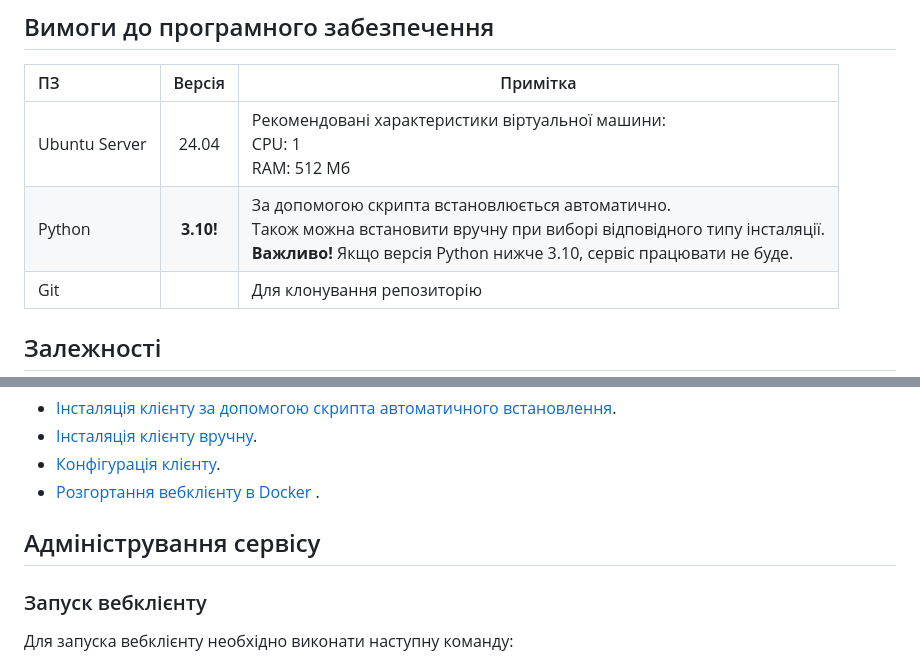
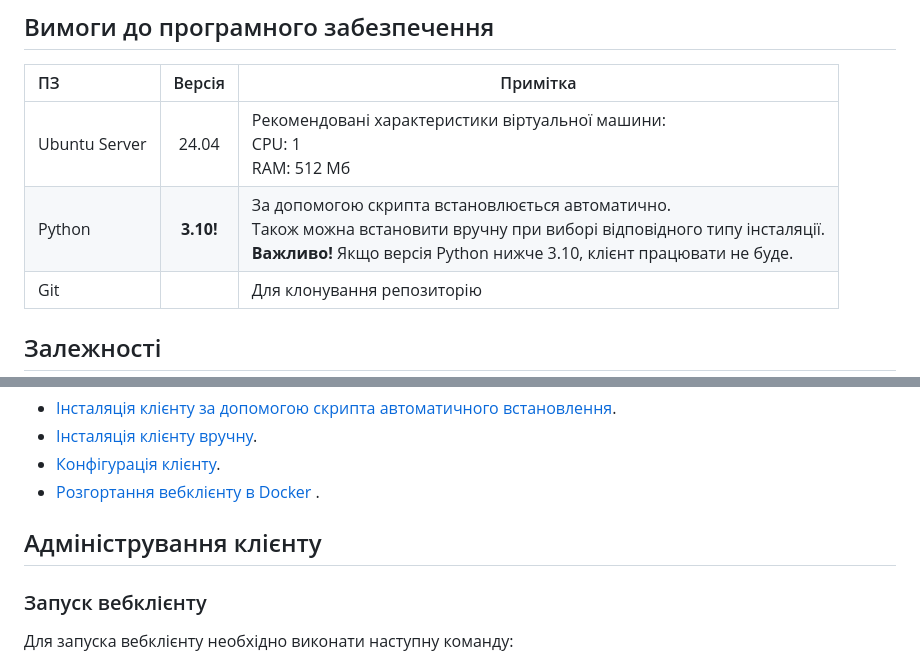
Before and after one commit to fortor48/X-Road_REST_client_example, a Markdown page: README.md, 2 parts joined by grey strips. Drawn GitHub-style.

```diff
--- a/README.md
+++ b/README.md
@@ -16,7 +16,7 @@ FastAPI – це сучасний, швидкий (високопродукти
 | ПЗ            |   Версія   | Примітка                                                                                                                                                                                               |
 |:--------------|:----------:|--------------------------------------------------------------------------------------------------------------------------------------------------------------------------------------------------------|
 | Ubuntu Server |   24.04    | Рекомендовані характеристики віртуальної машини:<br/> CPU: 1 <br/> RAM: 512 Мб                                                                                                                         |
-| Python        | **3.10!**  | За допомогою скрипта встановлюється автоматично.<br/> Також можна встановити вручну при виборі відповідного типу інсталяції.<br/>**Важливо!** Якщо версія Python нижче 3.10, сервіс працювати не буде. |
+| Python        | **3.10!**  | За допомогою скрипта встановлюється автоматично.<br/> Також можна встановити вручну при виборі відповідного типу інсталяції.<br/>**Важливо!** Якщо версія Python нижче 3.10, клієнт працювати не буде. |
 | Git           |            | Для клонування репозиторію                                                                                                                                                                             |
 
 ## Залежності
@@ -68,7 +68,7 @@ web-client_trembita_sync/
 - [Конфігурація клієнту](./docs/configuration.md).
 - [Pозгортання вебклієнту в Docker ](./docs/docker_installation.md).
 
-## Адміністрування сервісу
+## Адміністрування клієнту
 
 ### Запуск вебклієнту
 
```
